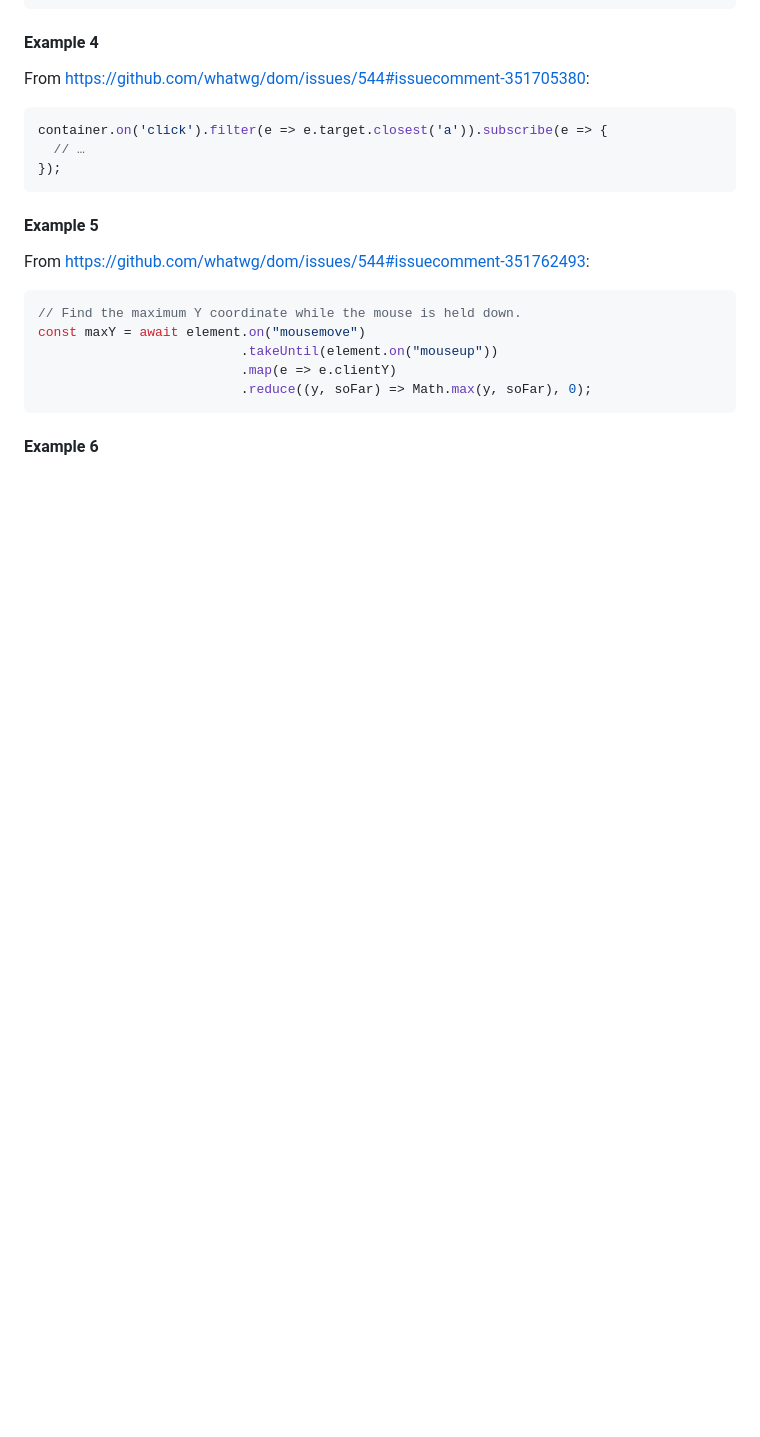
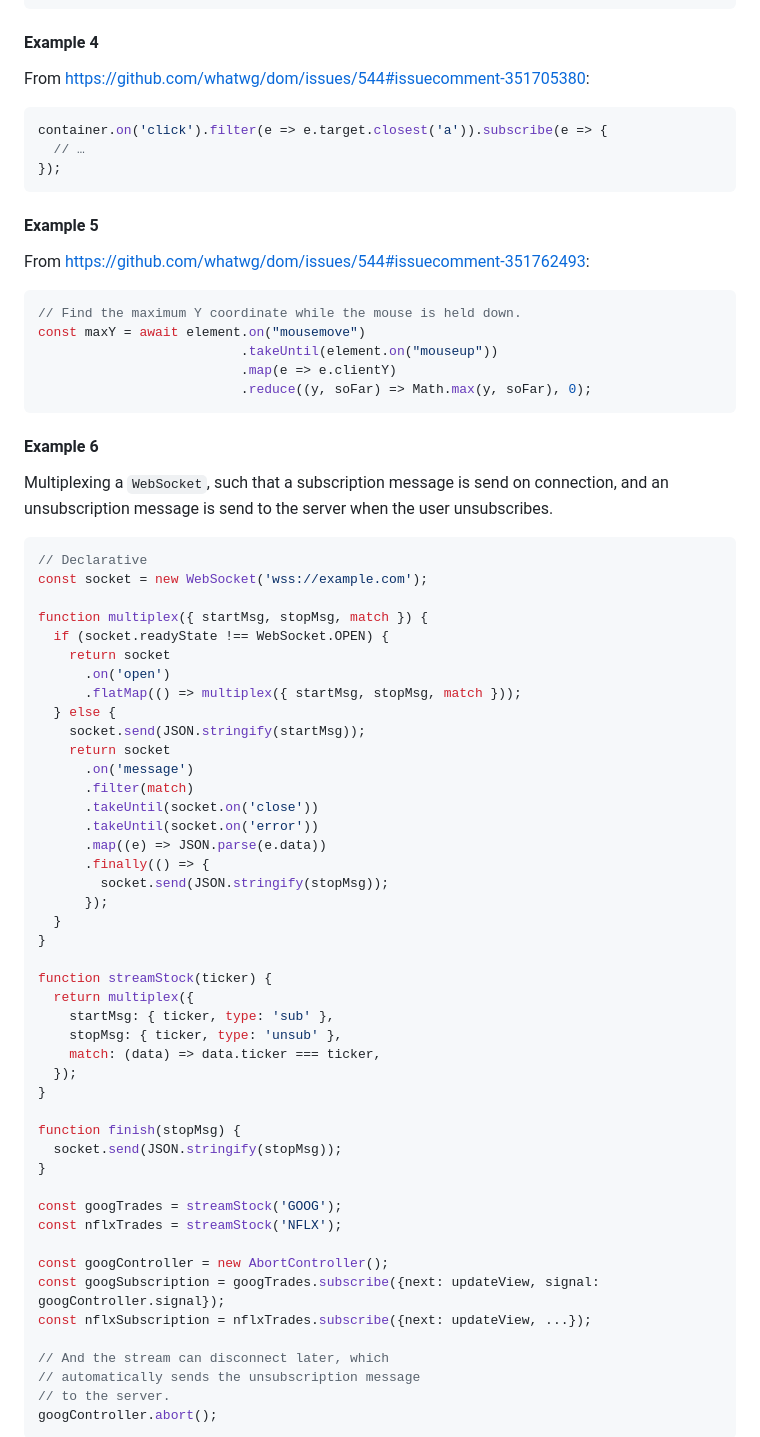
Before and after one commit to WICG/observable, a Markdown page: README.md, the part around one of its changes. Drawn GitHub-style; folded sections open; blank space fills up the shorter version.

````diff
--- a/README.md
+++ b/README.md
@@ -88,3 +88,55 @@ const maxY = await element.on("mousemove")
 ```
 
 #### Example 6
+
+Multiplexing a `WebSocket`, such that a subscription message is send on connection,
+and an unsubscription message is send to the server when the user unsubscribes.
+
+```js
+// Declarative
+const socket = new WebSocket('wss://example.com');
+
+function multiplex({ startMsg, stopMsg, match }) {
+  if (socket.readyState !== WebSocket.OPEN) {
+    return socket
+      .on('open')
+      .flatMap(() => multiplex({ startMsg, stopMsg, match }));
+  } else {
+    socket.send(JSON.stringify(startMsg));
+    return socket
+      .on('message')
+      .filter(match)
+      .takeUntil(socket.on('close'))
+      .takeUntil(socket.on('error'))
+      .map((e) => JSON.parse(e.data))
+      .finally(() => {
+        socket.send(JSON.stringify(stopMsg));
+      });
+  }
+}
+
+function streamStock(ticker) {
+  return multiplex({
+    startMsg: { ticker, type: 'sub' },
+    stopMsg: { ticker, type: 'unsub' },
+    match: (data) => data.ticker === ticker,
+  });
+}
+
+function finish(stopMsg) {
+  socket.send(JSON.stringify(stopMsg));
+}
+
+const googTrades = streamStock('GOOG');
+const nflxTrades = streamStock('NFLX');
+
+const googController = new AbortController();
+const googSubscription = googTrades.subscribe({next: updateView, signal: googController.signal});
+const nflxSubscription = nflxTrades.subscribe({next: updateView, ...});
+
+// And the stream can disconnect later, which
+// automatically sends the unsubscription message
+// to the server.
+googController.abort();
+```
+
````
Also changed, not shown: other parts of README.md (+69 -1 lines).
